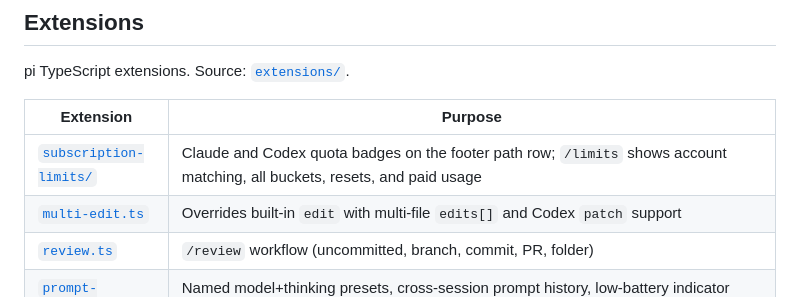
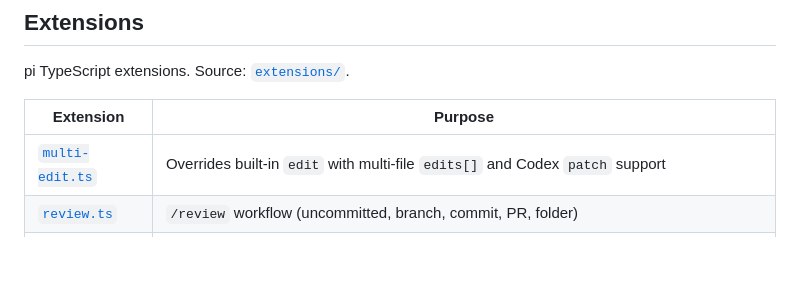
Before and after one commit to theskumar/agent-stuff, a Markdown page: README.md, the part around the change. Drawn GitHub-style; blank space fills up the shorter version.

Commit message:
docs(readme): drop stale subscription-limits entry
The extension was never committed to this repo; only the README row existed.

```diff
--- a/README.md
+++ b/README.md
@@ -16,7 +16,6 @@ pi TypeScript extensions. Source: [`extensions/`](extensions/).
 
 | Extension | Purpose |
 |---|---|
-| [`subscription-limits/`](extensions/subscription-limits/) | Claude and Codex quota badges on the footer path row; `/limits` shows account matching, all buckets, resets, and paid usage |
 | [`multi-edit.ts`](extensions/multi-edit.ts) | Overrides built-in `edit` with multi-file `edits[]` and Codex `patch` support |
 | [`review.ts`](extensions/review.ts) | `/review` workflow (uncommitted, branch, commit, PR, folder) |
 | [`prompt-editor.ts`](extensions/prompt-editor.ts) | Named model+thinking presets, cross-session prompt history, low-battery indicator (`.pi/battery.json` / `PI_BATTERY_THRESHOLD` / `PI_BATTERY_DISABLE`) |
```
